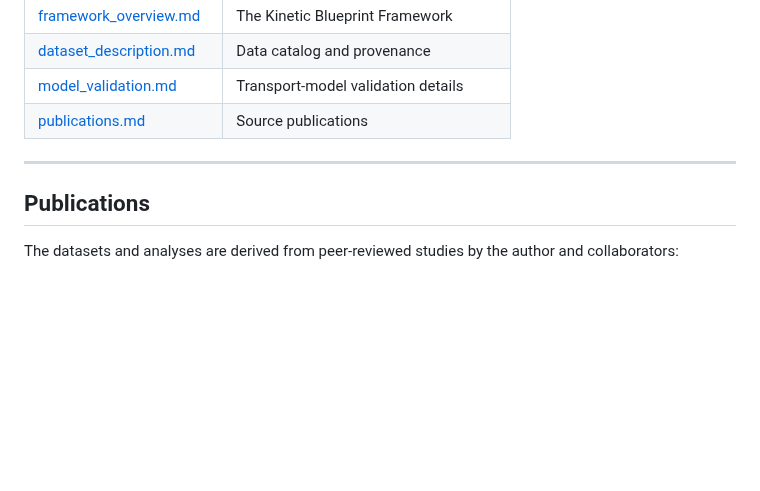
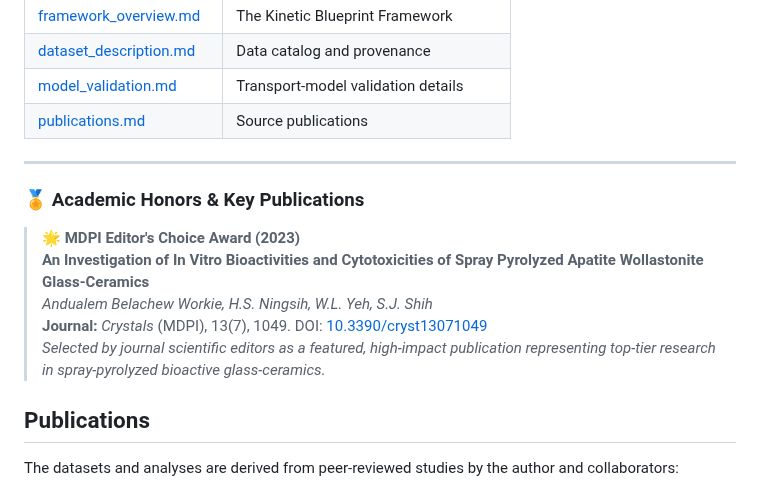
Before and after one commit to andualembelachew2/KineticAI-AWGC, a Markdown page: README.md, the part around the change. GitHub-like rendering; blank space fills up the shorter version.

Commit message:
Add academic honors and key publications section
Added section for academic honors and key publications.

```diff
--- a/README.md
+++ b/README.md
@@ -140,7 +140,13 @@ While developed using bioactive glass-ceramics, the computational principles —
 | [publications.md](docs/publications.md) | Source publications |
 
 ---
+### 🏅 Academic Honors & Key Publications
 
+> 🌟 **MDPI Editor's Choice Award (2023)**
+> **An Investigation of In Vitro Bioactivities and Cytotoxicities of Spray Pyrolyzed Apatite Wollastonite Glass-Ceramics**
+> *Andualem Belachew Workie, H.S. Ningsih, W.L. Yeh, S.J. Shih*
+> **Journal:** *Crystals* (MDPI), 13(7), 1049. DOI: [10.3390/cryst13071049](https://doi.org/10.3390/cryst13071049)
+> *Selected by journal scientific editors as a featured, high-impact publication representing top-tier research in spray-pyrolyzed bioactive glass-ceramics.*
 ## Publications
 
 The datasets and analyses are derived from peer-reviewed studies by the author and collaborators:
```
